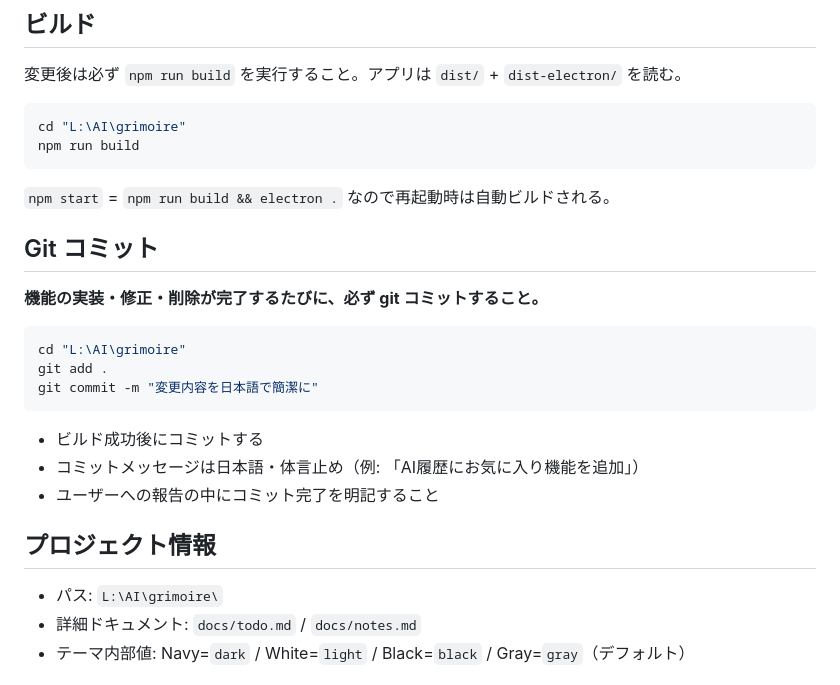
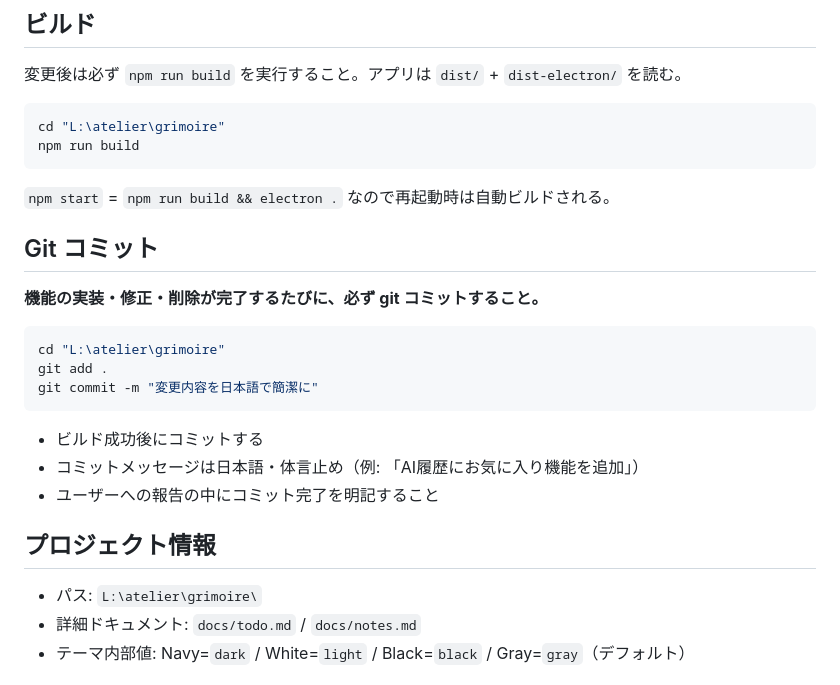
Before and after one commit to omamesamba-del/grimoire, a Markdown page: CLAUDE.md, the part around the change. Rendered like a GitHub page.

Commit message:
CLAUDE.md のパスを L:\atelier\grimoire に更新

````diff
--- a/CLAUDE.md
+++ b/CLAUDE.md
@@ -4,7 +4,7 @@
 変更後は必ず `npm run build` を実行すること。アプリは `dist/` + `dist-electron/` を読む。
 
 ```bash
-cd "L:\AI\grimoire"
+cd "L:\atelier\grimoire"
 npm run build
 ```
 
@@ -14,7 +14,7 @@ npm run build
 **機能の実装・修正・削除が完了するたびに、必ず git コミットすること。**
 
 ```bash
-cd "L:\AI\grimoire"
+cd "L:\atelier\grimoire"
 git add .
 git commit -m "変更内容を日本語で簡潔に"
 ```
@@ -24,7 +24,7 @@ git commit -m "変更内容を日本語で簡潔に"
 - ユーザーへの報告の中にコミット完了を明記すること
 
 ## プロジェクト情報
-- パス: `L:\AI\grimoire\`
+- パス: `L:\atelier\grimoire\`
 - 詳細ドキュメント: `docs/todo.md` / `docs/notes.md`
 - テーマ内部値: Navy=`dark` / White=`light` / Black=`black` / Gray=`gray`（デフォルト）
 
````
